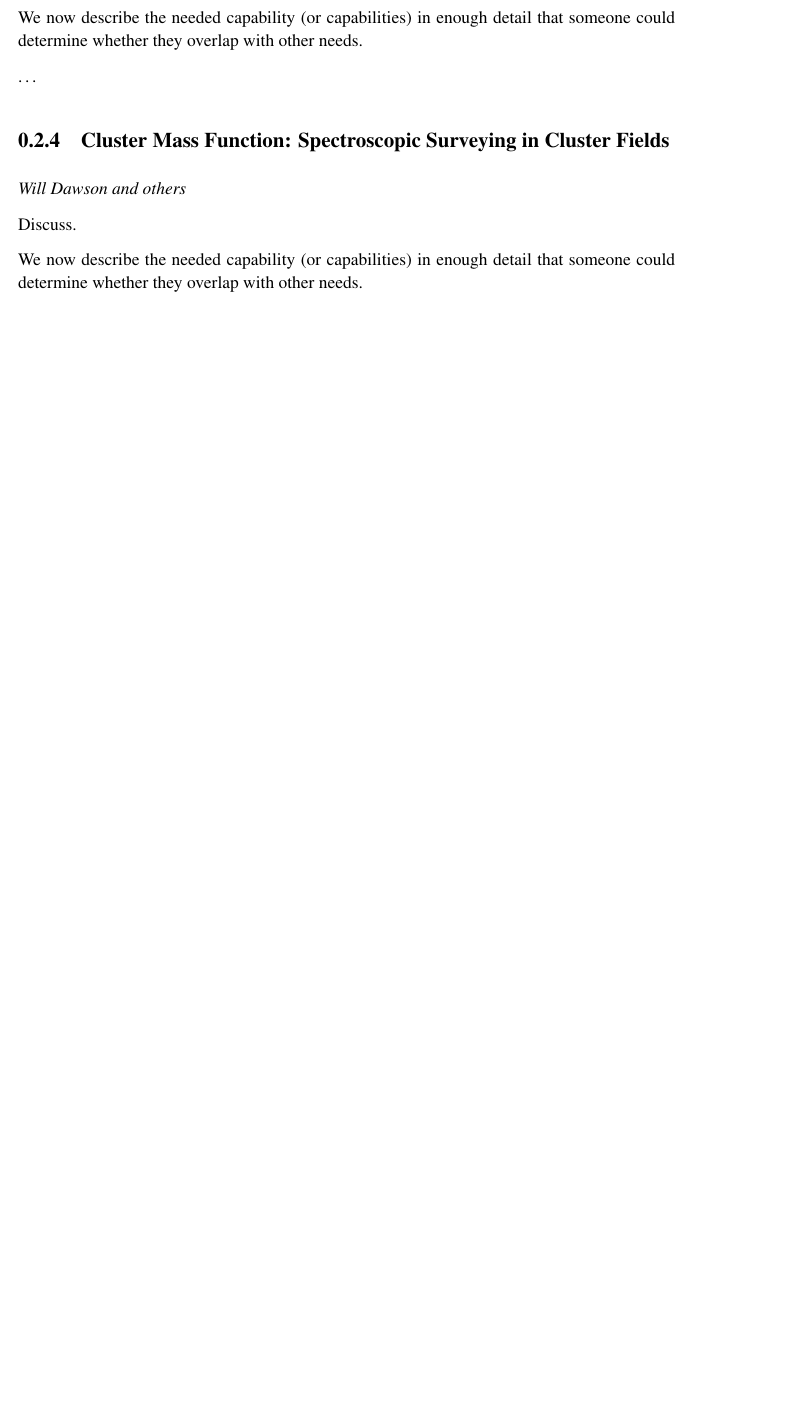
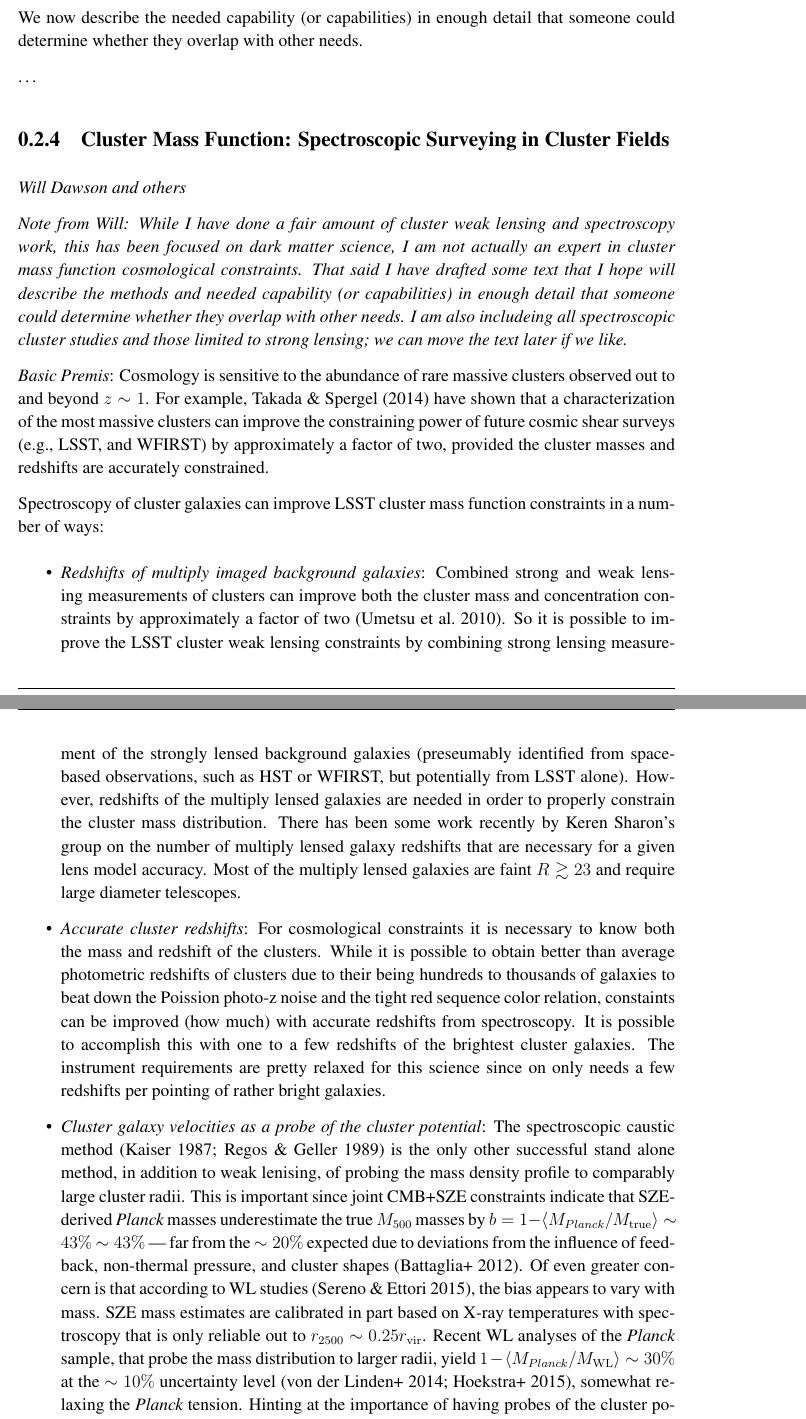
Before and after one commit to wadawson/Enabling-LSST-Dark-Energy-Science, a LaTeX document (maximizing_science_dark_energy.tex, which reads sl.tex): part of page 5 of 5 before the commit and two parts of pages 5 and 6 of 7 after it, the two joined at a grey line, cut so that both start at the same text, the shorter picture padded with empty space. Compiled offline with pdfLaTeX.

Commit message:
Added a number of spectroscopic cluster science cases to sl.tex

```diff
--- a/sl.tex
+++ b/sl.tex
@@ -92,7 +92,60 @@ that someone could determine whether they overlap with other needs.
 \label{sec:sl:clusters}
 {\it Will Dawson and others}
 
-Discuss.
+{\it Note from Will: While I have done a fair amount of cluster weak lensing and
+spectroscopy work, this has been focused on dark matter science, I am not
+actually an expert in cluster mass function cosmological constraints. That said
+I have drafted some text that I hope will describe the methods and needed
+capability (or capabilities) in enough detail that someone could determine
+whether they overlap with other needs. I am also includeing all spectroscopic
+cluster studies and those limited to strong lensing; we can move the text later
+if we like.}
 
-We now describe the needed capability (or capabilities) in enough detail
-that someone could determine whether they overlap with other needs.
+{\it Basic Premis}: Cosmology is sensitive to the abundance of rare massive
+clusters observed out to and beyond $z\sim 1$. For example, Takada \& Spergel
+(2014) have shown that a characterization of the most massive clusters can
+improve the constraining power of future cosmic shear surveys (e.g., LSST, and
+WFIRST) by approximately a factor of two, provided the cluster masses and
+redshifts are accurately constrained.
+
+Spectroscopy of cluster galaxies can improve LSST cluster mass function
+constraints in a number of ways:
+\begin{itemize}
+  \item {\it Redshifts of multiply imaged background galaxies}: Combined strong
+  and weak lensing measurements of clusters can improve both the cluster mass
+  and concentration constraints by approximately a factor of two (Umetsu et
+  al.~2010). So it is possible to improve the LSST cluster weak lensing
+  constraints by combining strong lensing measurement of the strongly lensed
+  background galaxies (preseumably identified from space-based observations,
+  such as HST or WFIRST, but potentially from LSST alone). However, redshifts of
+  the multiply lensed galaxies are needed in order to properly constrain the
+  cluster mass distribution. There has been some work recently by Keren Sharon's
+  group on the number of multiply lensed galaxy redshifts that are necessary for
+  a given lens model accuracy. Most of the multiply lensed galaxies are faint $R
+  \gtrsim 23$ and require large diameter telescopes.
+  \item {\it Accurate cluster redshifts}: For cosmological constraints it is
+  necessary to know both the mass and redshift of the clusters. While it is
+  possible to obtain better than average photometric redshifts of clusters due
+  to their being hundreds to thousands of galaxies to beat down the Poission
+  photo-z noise and the tight red sequence color relation, constaints can be
+  improved (how much) with accurate redshifts from spectroscopy. It is possible
+  to accomplish this with one to a few redshifts of the brightest cluster
+  galaxies. The instrument requirements are pretty relaxed for this science
+  since on only needs a few redshifts per pointing of rather bright galaxies.
+  \item {\it Cluster galaxy velocities as a probe of the cluster potential}: The
+  spectroscopic caustic method (Kaiser 1987; Regos \& Geller 1989) is the only
+  other successful stand alone method, in addition to weak lenising, of probing
+  the mass density profile to comparably large cluster radii. This is important
+  since joint CMB+SZE constraints indicate that SZE-derived {\em Planck} masses
+  underestimate the true $M_{500}$ masses by $b=1-\langle
+  M_{Planck}/M_\mathrm{true}\rangle\sim 43\%$ $\sim43\%$ --- far from the $\sim
+  20\%$ expected due to deviations from the influence of feedback, non-thermal
+  pressure, and cluster shapes (Battaglia+ 2012). Of even greater concern is
+  that according to WL studies (Sereno \& Ettori 2015), the bias appears to vary
+  with mass. SZE mass estimates are calibrated in part based on X-ray
+  temperatures with spectroscopy that is only reliable out to $r_{2500}\sim
+  0.25r_\mathrm{vir}$. Recent WL analyses of the {\em Planck} sample, that probe
+  the mass distribution to larger radii, yield $1-\langle
+  M_{Planck}/M_\mathrm{WL}\rangle\sim 30\%$ at the $\sim 10\%$ uncertainty level
+  (von der Linden+ 2014; Hoekstra+ 2015), somewhat relaxing the {\em Planck}
+  tension. Hinting at the importance of having probes of the cluster potential
@@ -98,0 +159 @@ that someone could determine whether they overlap with other needs.
+  \item {\it Redshift space distortions}: This is a probe of modified gravity,
```
Also changed, not shown: sl.tex (12 more changed lines).
